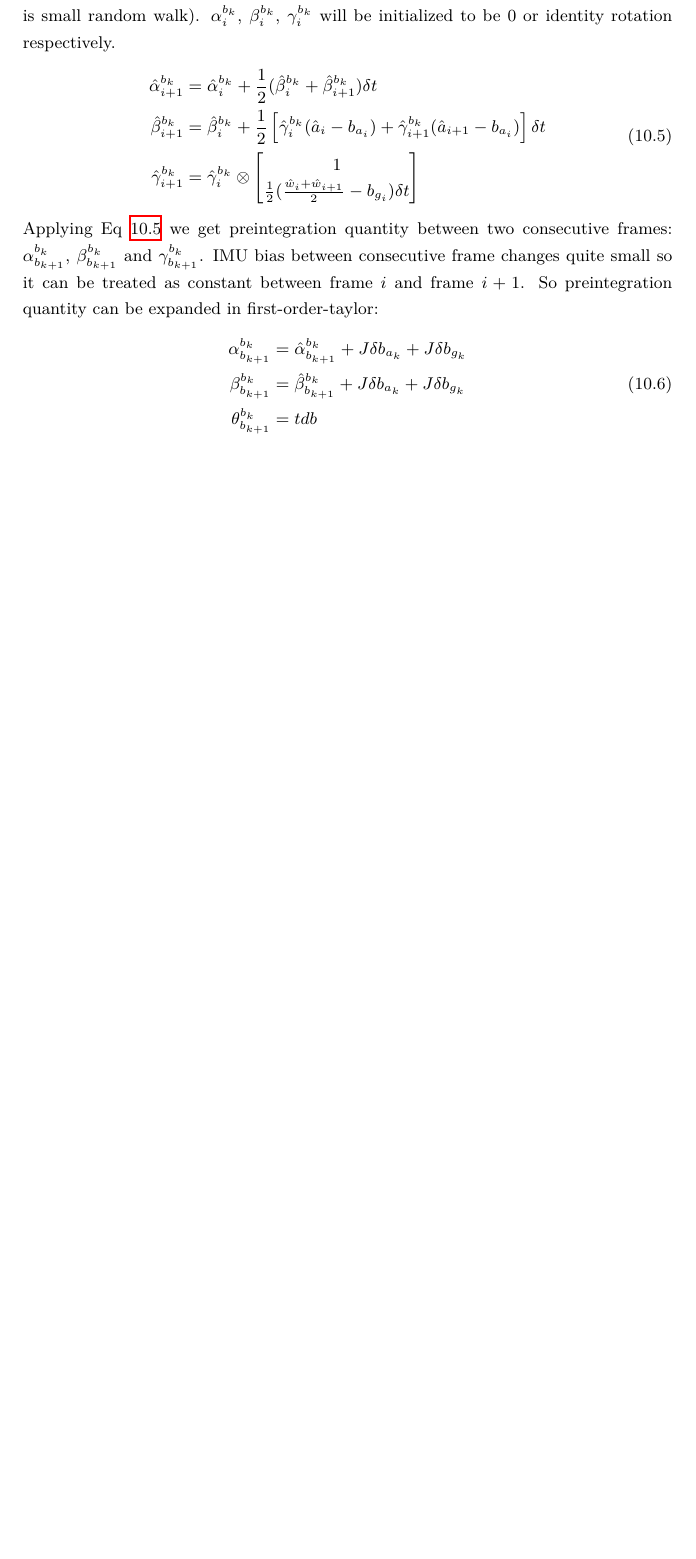
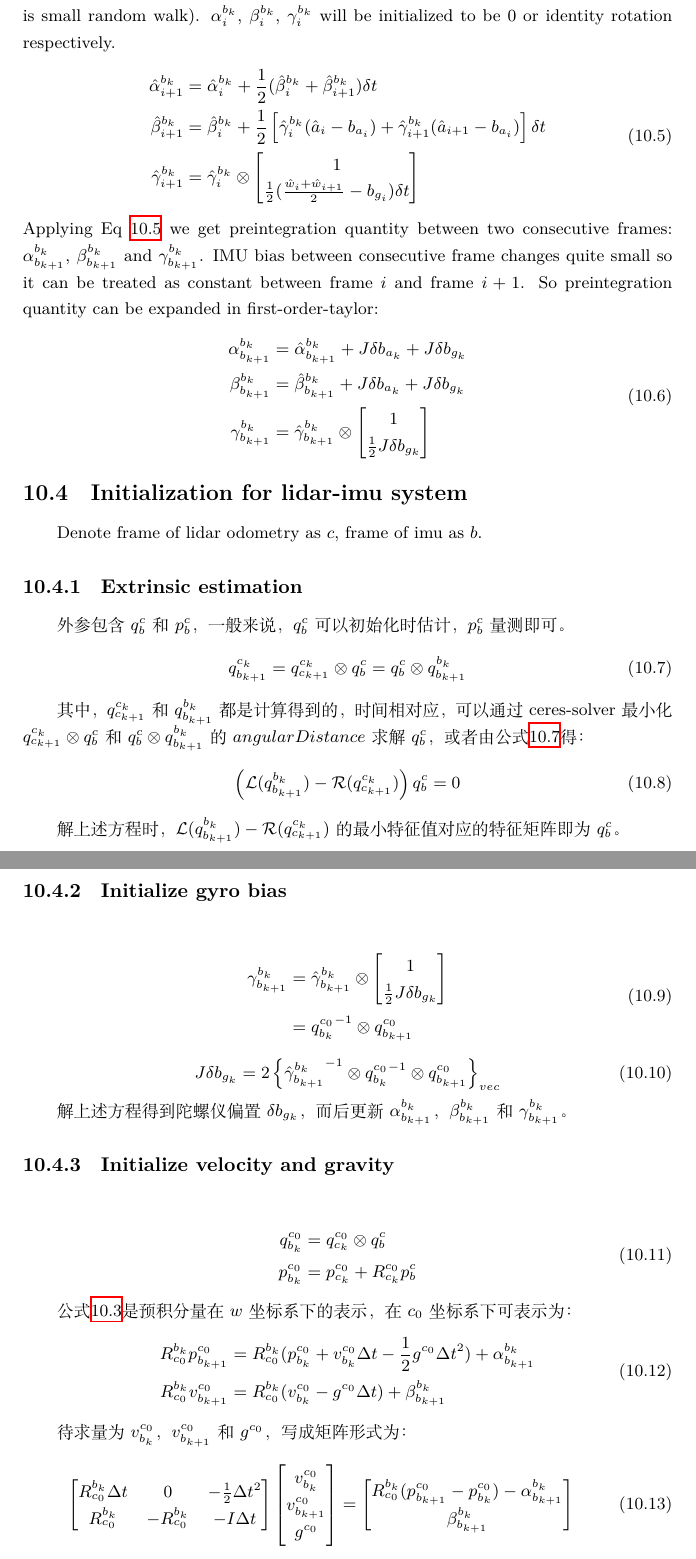
Before and after one commit to kekliu/PrivStoreRepo, a LaTeX document (latex/private-notes/main.tex, which reads latex/private-notes/cv-slam-vins.tex): part of page 27 of 27 before the commit and two parts of pages 27 and 28 of 28 after it, the two joined at a grey line, cut so that both start at the same text, the shorter picture padded with empty space. Compiled offline with XeLaTeX.

Commit message:
update vins.tex

```diff
--- a/latex/private-notes/cv-slam-vins.tex
+++ b/latex/private-notes/cv-slam-vins.tex
@@ -58,6 +58,67 @@ So preintegration quantity can be expanded in first-order-taylor:
 	\begin{split}
 		\alpha_{b_{k+1}}^{b_k} &= \hat{\alpha}_{b_{k+1}}^{b_k}+J\delta{b_{a_k}}+J\delta{b_{g_k}} \\
 		\beta_{b_{k+1}}^{b_k} &= \hat{\beta}_{b_{k+1}}^{b_k}+J\delta{b_{a_k}}+J\delta{b_{g_k}} \\
-		\theta_{b_{k+1}}^{b_k} &= tdb
+		\gamma_{b_{k+1}}^{b_k} &= \hat{\gamma}_{b_{k+1}}^{b_k} \otimes
+		\begin{bmatrix}
+			1 \\\frac12J\delta{b_{g_k}}
+		\end{bmatrix}
 	\end{split}
 \end{equation}
+
+\subsection{Initialization for lidar-imu system}
+\par Denote frame of lidar odometry as $c$, frame of imu as $b$.
+\subsubsection{Extrinsic estimation}
+外参包含$q_b^c$和$p_b^c$，一般来说，$q_b^c$可以初始化时估计，$p_b^c$量测即可。
+\begin{equation} \label{eq:vins-ex-estimate}
+	q_{b_{k+1}}^{c_k} = q_{c_{k+1}}^{c_k} \otimes q_b^c = q_b^c \otimes q_{b_{k+1}}^{b_k}
+\end{equation}
+\par 其中，$q_{c_{k+1}}^{c_k}$和$q_{b_{k+1}}^{b_k}$都是计算得到的，时间相对应，可以通过ceres-solver最小化$q_{c_{k+1}}^{c_k}\otimes q_b^c$和$q_b^c \otimes q_{b_{k+1}}^{b_k}$的$angularDistance$求解$q_b^c$，或者由公式\ref{eq:vins-ex-estimate}得：
+\begin{equation}
+	\left(\mathcal{L}(q_{b_{k+1}}^{b_k}) - \mathcal{R}(q_{c_{k+1}}^{c_k})\right) q_b^c = 0
+\end{equation}
+\par 解上述方程时，$\mathcal{L}(q_{b_{k+1}}^{b_k}) - \mathcal{R}(q_{c_{k+1}}^{c_k})$的最小特征值对应的特征矩阵即为$q_b^c$。
+
+\subsubsection{Initialize gyro bias}
+\begin{equation}
+	\begin{split}
+		\gamma_{b_{k+1}}^{b_k} &= \hat{\gamma}_{b_{k+1}}^{b_k} \otimes
+		\begin{bmatrix}
+			1 \\\frac12J\delta{b_{g_k}}
+		\end{bmatrix} \\
+		&= {q_{b_k}^{c_0}}^{-1} \otimes q_{b_{k+1}}^{c_0}
+	\end{split}
+\end{equation}
+\begin{equation}
+	J\delta{b_{g_k}} = 2 \left\lbrace {{}\hat{\gamma}_{b_{k+1}}^{b_k}}^{-1} \otimes {q_{b_k}^{c_0}}^{-1} \otimes q_{b_{k+1}}^{c_0} \right\rbrace_{vec}
+\end{equation}
+\par 解上述方程得到陀螺仪偏置$\delta{b_{g_k}}$，而后更新$\alpha_{b_{k+1}}^{b_k}$，$\beta_{b_{k+1}}^{b_k}$和$\gamma_{b_{k+1}}^{b_k}$。
+
+\subsubsection{Initialize velocity and gravity}
+\begin{equation} \label{eq:vins-transform}
+	\begin{split}
+		q_{b_k}^{c_0} &= q_{c_k}^{c_0} \otimes q_b^c \\
+		p_{b_k}^{c_0} &= p_{c_k}^{c_0} + R_{c_k}^{c_0} p_b^c
+	\end{split}
+\end{equation}
+\par 公式\ref{eq:vins-preintegration}是预积分量在$w$坐标系下的表示，在$c_0$坐标系下可表示为：
+\begin{equation}
+	\begin{split}
+		R_{c_0}^{b_k}p_{b_{k+1}}^{c_0} &= R_{c_0}^{b_k}( p_{b_k}^{c_0} + v_{b_k}^{c_0}\Delta{t} - \frac12g^{c_0}\Delta{t}^2) + \alpha_{b_{k+1}}^{b_k} \\
+		R_{c_0}^{b_k}v_{b_{k+1}}^{c_0} &= R_{c_0}^{b_k}( v_{b_k}^{c_0} - g^{c_0}\Delta{t} ) + \beta_{b_{k+1}}^{b_k}
+	\end{split}
+\end{equation}
+\par 待求量为$v_{b_k}^{c_0}$，$v_{b_{k+1}}^{c_0}$和$g^{c_0}$，写成矩阵形式为：
+\begin{equation}
+	\begin{bmatrix}
+		R_{c_0}^{b_k}\Delta{t} & 0              & -\frac12\Delta{t}^2 \\
+		R_{c_0}^{b_k}          & -R_{c_0}^{b_k} & -I\Delta{t}
+	\end{bmatrix}
+	\begin{bmatrix}
+		v_{b_k}^{c_0} \\ v_{b_{k+1}}^{c_0} \\ g^{c_0}
+	\end{bmatrix}
+	=
+	\begin{bmatrix}
+		R_{c_0}^{b_k} (p_{b_{k+1}}^{c_0}-p_{b_k}^{c_0}) - \alpha_{b_{k+1}}^{b_k} \\
+		\beta_{b_{k+1}}^{b_k}
+	\end{bmatrix}
+\end{equation}
```
Also changed, not shown: latex/private-notes/cv-slam-vins.tex (2 more changed lines).
